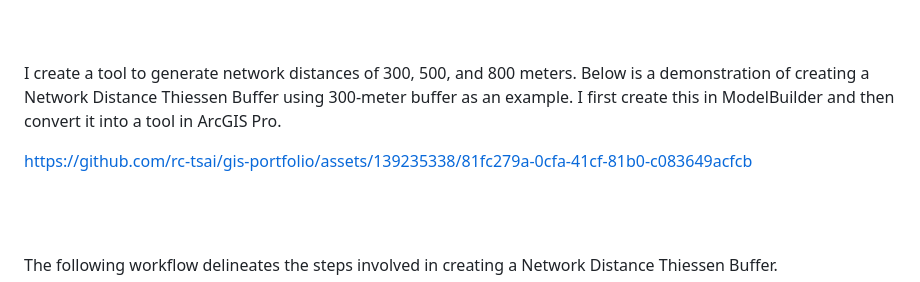
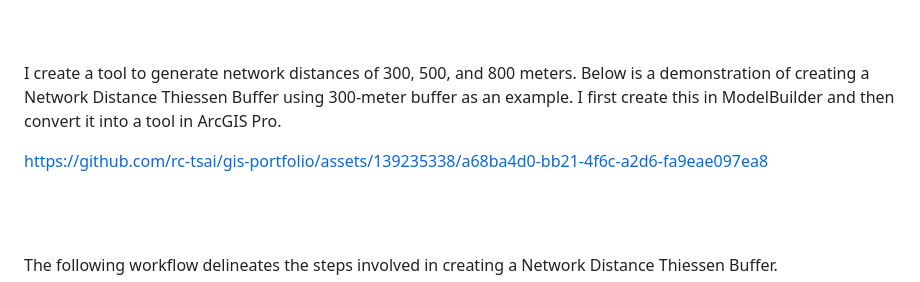
Before and after one commit to rc-tsai/gis-portfolio, a Markdown page: projects/ArcGIS Pro ModelBuilder.md, the part around the change. GitHub-like rendering.

```diff
--- a/projects/ArcGIS Pro ModelBuilder.md
+++ b/projects/ArcGIS Pro ModelBuilder.md
@@ -16,7 +16,11 @@ In the majority of analyses concerning bike share demand, researchers employ a E
 
 I create a tool to generate network distances of 300, 500, and 800 meters. Below is a demonstration of creating a Network Distance Thiessen Buffer using 300-meter buffer as an example. I first create this in ModelBuilder and then convert it into a tool in ArcGIS Pro.
 
-https://github.com/rc-tsai/gis-portfolio/assets/139235338/81fc279a-0cfa-41cf-81b0-c083649acfcb
+
+
+https://github.com/rc-tsai/gis-portfolio/assets/139235338/a68ba4d0-bb21-4f6c-a2d6-fa9eae097ea8
+
+
 
 <br><br>
 
```
